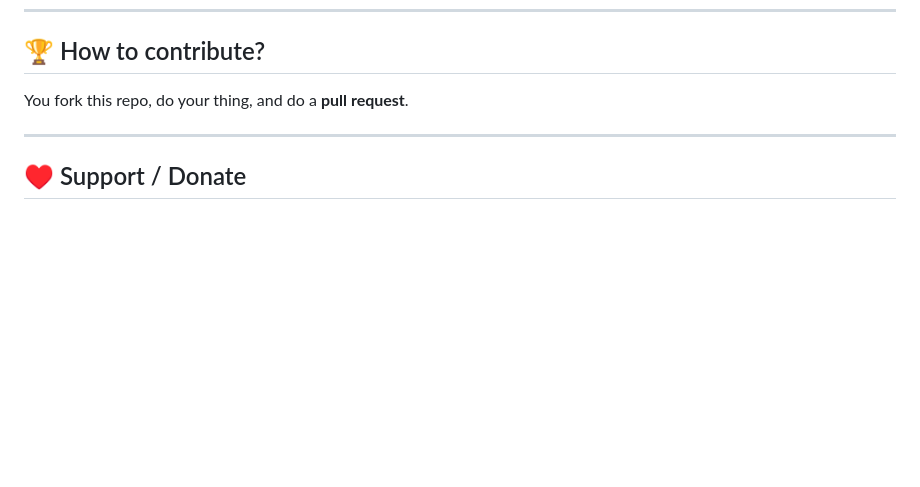
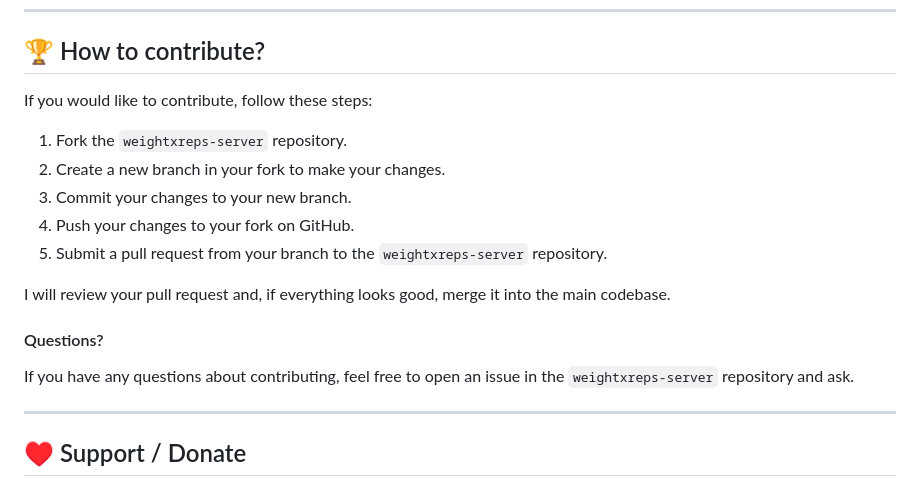
Before and after one commit to bandinopla/weightxreps-server, a Markdown page: README.md, the part around the change. GitHub-like rendering; blank space fills up the shorter version.

Commit message:
how to contribute

```diff
--- a/README.md
+++ b/README.md
@@ -78,7 +78,21 @@ They are hard-coded in `server/utils/ename2type.js` These are the exercises that
 ---
 
 ## :trophy: How to contribute?
-You fork this repo, do your thing, and do a **pull request**.
+
+If you would like to contribute, follow these steps:
+
+1. Fork the `weightxreps-server` repository.
+2. Create a new branch in your fork to make your changes.
+3. Commit your changes to your new branch.
+4. Push your changes to your fork on GitHub.
+5. Submit a pull request from your branch to the `weightxreps-server` repository.
+
+I will review your pull request and, if everything looks good, merge it into the main codebase.
+
+#### Questions?
+
+If you have any questions about contributing, feel free to open an issue in the `weightxreps-server` repository and ask.
+
 
 ---
 
```
